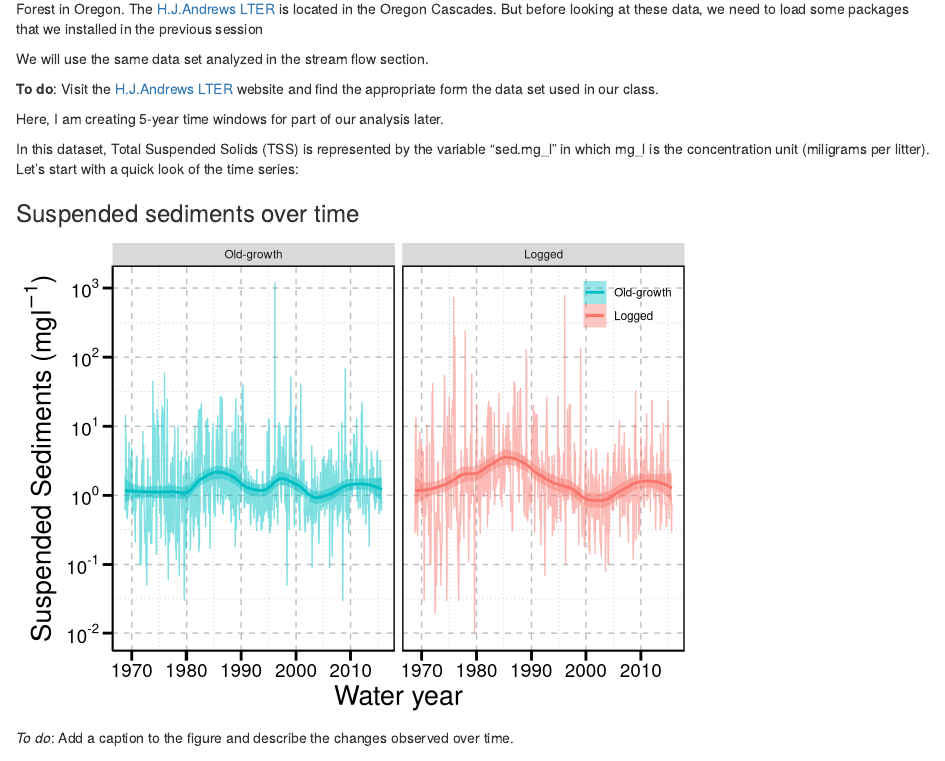
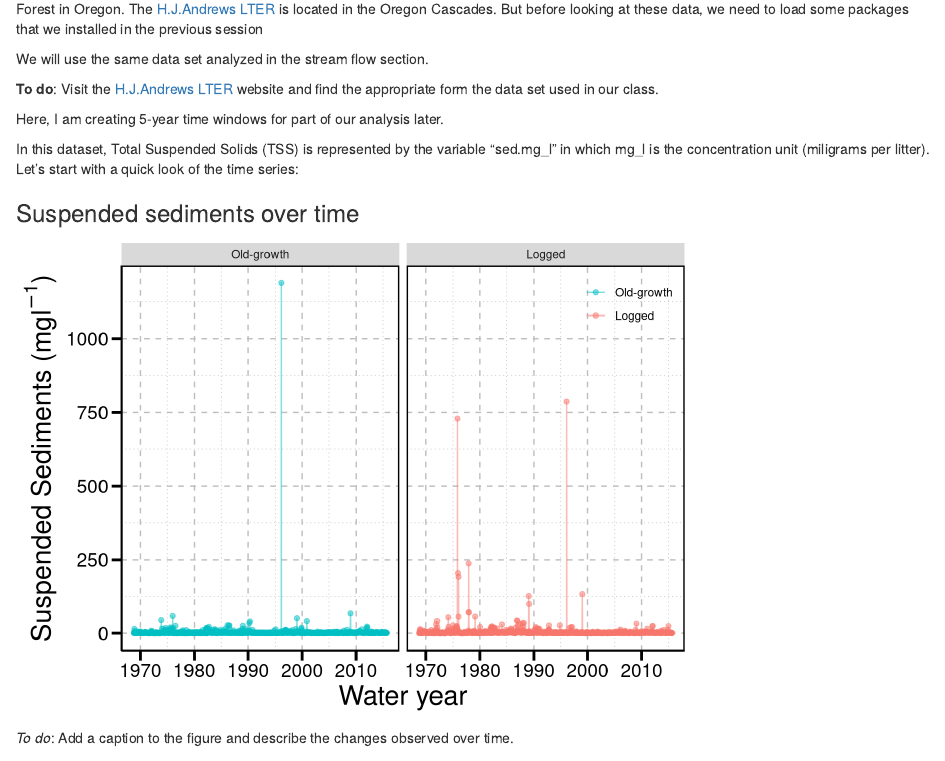
Before and after one commit to guerrero-fj/Fundamentals-of-Hydrology, an R Markdown document (Notebook_3.Rmd): the page in a window 1100 px wide, from 410 px down. Rendered offline with R 4.5, knitr and Pandoc, with nearby package versions.

Commit message:
Updates from class session

````diff
--- a/Notebook_3.Rmd
+++ b/Notebook_3.Rmd
@@ -77,11 +76,11 @@ In this dataset, Total Suspended Solids (TSS) is represented by the variable "se
 ```{r echo=FALSE, message=FALSE, warning = FALSE}
 dat_tss_fig <- ggplot(hjs, aes(y=sed.mg_l, x= dt, color = ws.f, fill = ws.f))+
   geom_line(alpha=0.5)+
-  # geom_point(alpha = 0.5)+
-  geom_smooth(span = 0.35)+
+  geom_point(alpha = 0.5)+
+  # geom_smooth(span = 0.35)+
   scale_x_date()+
-  scale_y_log10(breaks = trans_breaks("log10", function(x) 10^x),
-    labels = trans_format("log10", math_format(10^.x)))+ #the function trans_breaks comes with the package scales
+  # scale_y_log10(breaks = trans_breaks("log10", function(x) 10^x),
+  #   labels = trans_format("log10", math_format(10^.x)))+ #the function trans_breaks comes with the package scales
   xlab("Water year")+
   ylab(expression(paste("Suspended Sediments (mg",l^{-1}, ")")))+
   scale_color_manual(values = c("#00BFC4","#F8766D"))+
````
Also changed, not shown: Notebook_3.nb.html, Notebook_3.Rmd (8 more changed lines).
